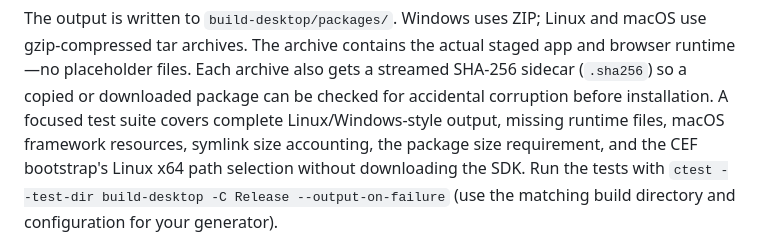
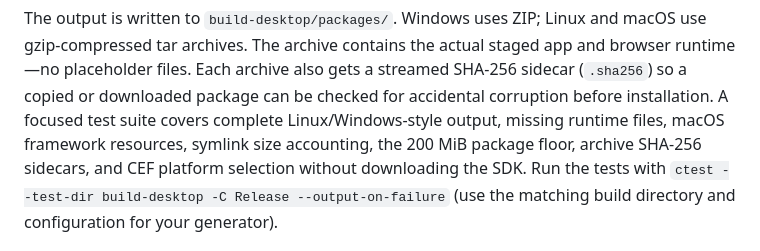
Before and after one commit to Tamasrazim/WEBEDYTS, a Markdown page: desktop/README.md, the part around the change. GitHub-like rendering.

Commit message:
Document archive checksum validation tests

```diff
--- a/desktop/README.md
+++ b/desktop/README.md
@@ -118,8 +118,8 @@ staged app and browser runtime—no placeholder files. Each archive also gets a
 streamed SHA-256 sidecar (`.sha256`) so a copied or downloaded package can be
 checked for accidental corruption before installation. A focused test suite covers
 complete Linux/Windows-style output, missing runtime files, macOS framework
-resources, symlink size accounting, the package size requirement, and the CEF
-bootstrap's Linux x64 path selection without downloading the SDK. Run the tests
+resources, symlink size accounting, the 200 MiB package floor, archive SHA-256
+sidecars, and CEF platform selection without downloading the SDK. Run the tests
 with `ctest --test-dir build-desktop -C Release --output-on-failure` (use the
 matching build directory and configuration for your generator).
 
```
